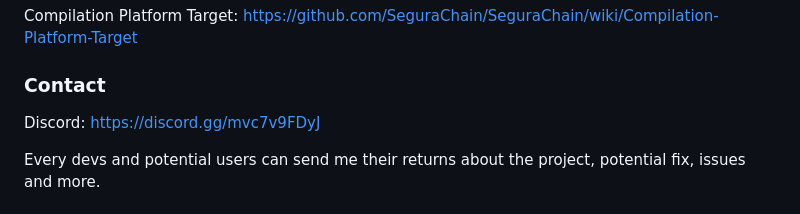
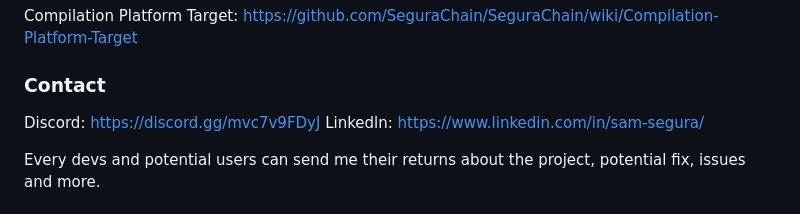
Before and after one commit to SeguraChain/SeguraChain, a Markdown page: README.md, the part around the change. GitHub-like rendering.

```diff
--- a/README.md
+++ b/README.md
@@ -84,6 +84,7 @@ https://github.com/SeguraChain/SeguraChain/wiki/Compilation-Platform-Target
 <h3>Contact</h3>
 
 Discord: https://discord.gg/mvc7v9FDyJ
+Linkedln: https://www.linkedin.com/in/sam-segura/
 
 Every devs and potential users can send me their returns about the project, potential fix, issues and more.
 
```
